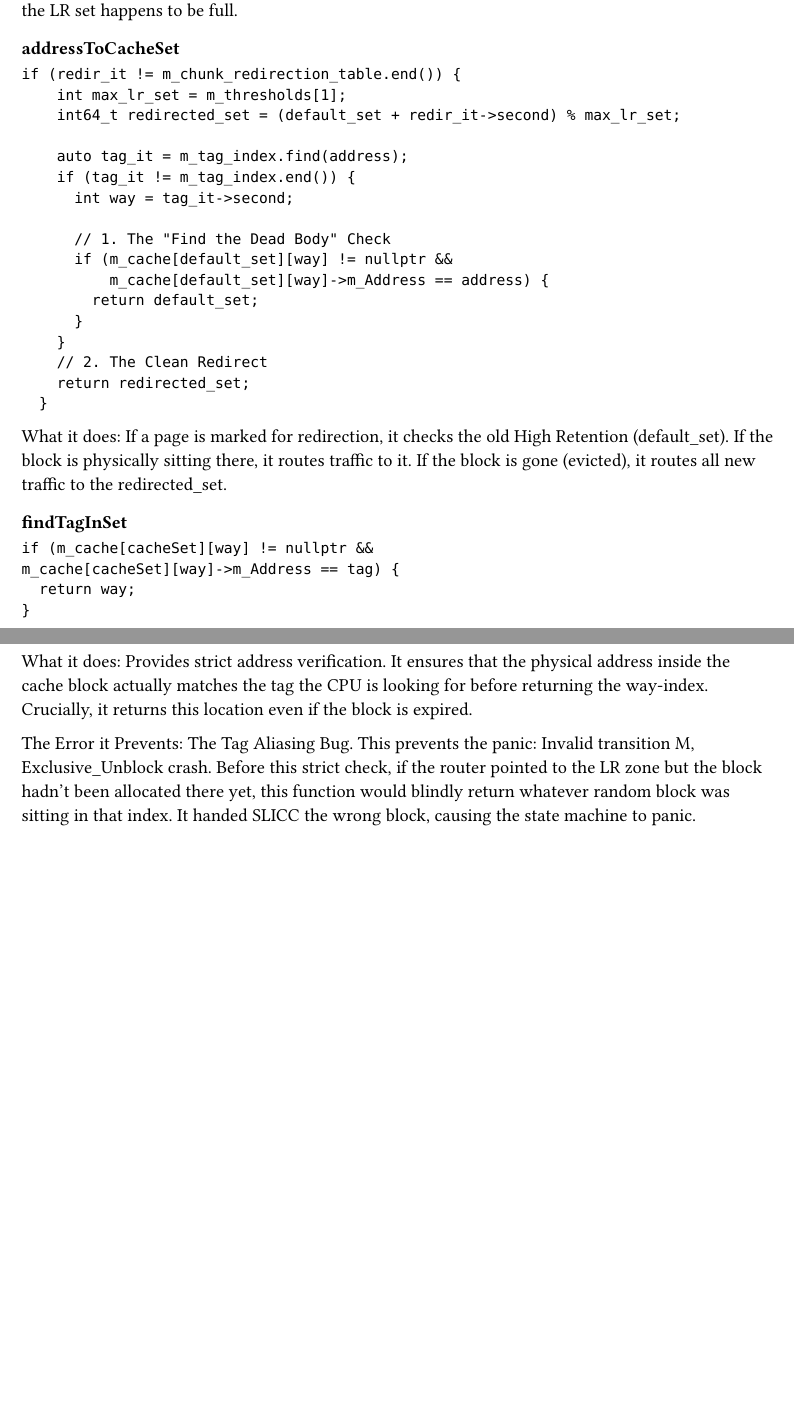
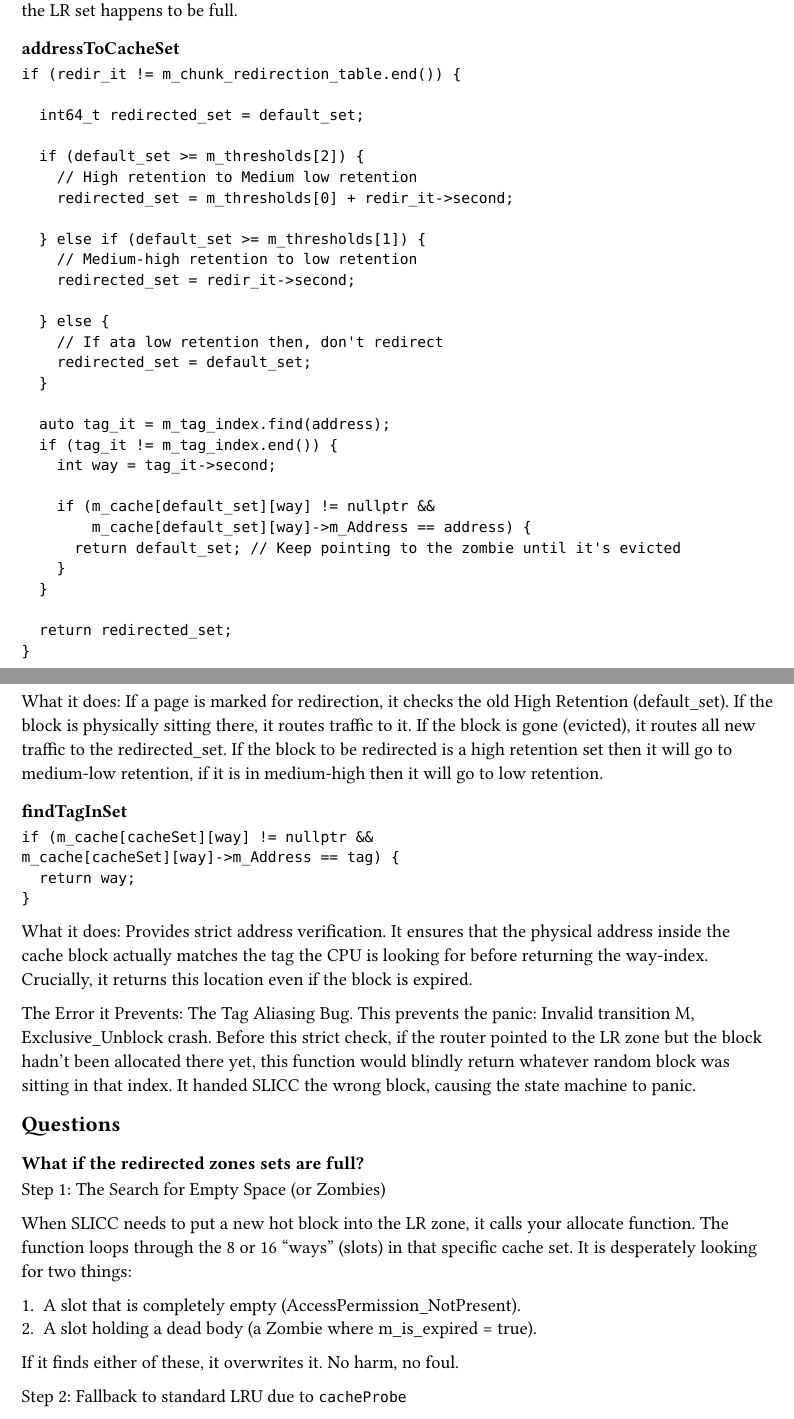
Before and after one commit to BingBlingBoy/advanced_project, a Typst document (summary/lazy_redirection.typ): two parts of pages 2 and 3 of 3, joined at a grey line, cut so that both start at the same text, the shorter picture padded with empty space. Compiled offline with Typst 0.15.

Commit message:
Better redirect

````diff
--- a/summary/lazy_redirection.typ
+++ b/summary/lazy_redirection.typ
@@ -71,24 +70,37 @@ Strictly updating the math offset rather than trying to physically teleport poin
 === addressToCacheSet
 ```
 if (redir_it != m_chunk_redirection_table.end()) {
-    int max_lr_set = m_thresholds[1];
-    int64_t redirected_set = (default_set + redir_it->second) % max_lr_set;
+
+  int64_t redirected_set = default_set;
+
+  if (default_set >= m_thresholds[2]) {
+    // High retention to Medium low retention
+    redirected_set = m_thresholds[0] + redir_it->second;
+
+  } else if (default_set >= m_thresholds[1]) {
+    // Medium-high retention to low retention
+    redirected_set = redir_it->second;
+
+  } else {
+    // If ata low retention then, don't redirect
+    redirected_set = default_set;
+  }
 
   auto tag_it = m_tag_index.find(address);
   if (tag_it != m_tag_index.end()) {
     int way = tag_it->second;
 
-      // 1. The "Find the Dead Body" Check
     if (m_cache[default_set][way] != nullptr &&
         m_cache[default_set][way]->m_Address == address) {
-        return default_set;
+      return default_set; // Keep pointing to the zombie until it's evicted
     }
   }
-    // 2. The Clean Redirect
+
   return redirected_set;
 }
 ```
 What it does: If a page is marked for redirection, it checks the old High Retention (default_set). If the block is physically sitting there, it routes traffic to it. If the block is gone (evicted), it routes all new traffic to the redirected_set.
+If the block to be redirected is a high retention set then it will go to medium-low retention, if it is in medium-high then it will go to low retention.
 
 === findTagInSet
 ```
@@ -100,3 +112,19 @@ m_cache[cacheSet][way]->m_Address == tag) {
 What it does: Provides strict address verification. It ensures that the physical address inside the cache block actually matches the tag the CPU is looking for before returning the way-index. Crucially, it returns this location even if the block is expired.
 
 The Error it Prevents: The Tag Aliasing Bug. This prevents the panic: Invalid transition M, Exclusive_Unblock crash. Before this strict check, if the router pointed to the LR zone but the block hadn't been allocated there yet, this function would blindly return whatever random block was sitting in that index. It handed SLICC the wrong block, causing the state machine to panic.
+
+
+== Questions
+
+=== What if the redirected zones sets are full?
+Step 1: The Search for Empty Space (or Zombies)
+
+When SLICC needs to put a new hot block into the LR zone, it calls your allocate function.
+The function loops through the 8 or 16 "ways" (slots) in that specific cache set. It is desperately looking for two things:
+
++ A slot that is completely empty (AccessPermission_NotPresent).
++ A slot holding a dead body (a Zombie where m_is_expired = true).
+
+If it finds either of these, it overwrites it. No harm, no foul.
+
+Step 2: Fallback to standard LRU due to `cacheProbe`
````
Also changed, not shown: summary/lazy_redirection.typ (3 more changed lines), 1 other file. Lines whose indentation alone changed are shown as unchanged.
